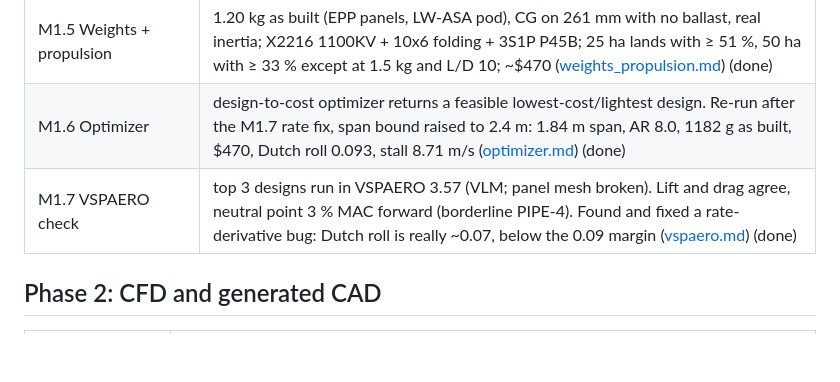
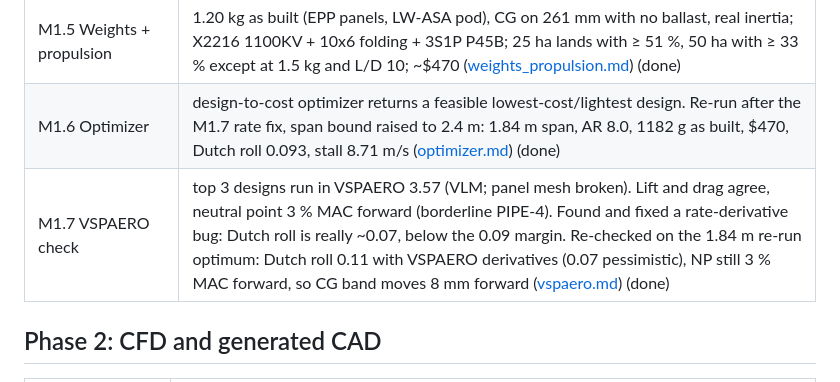
Before and after one commit to EthanDiaz10/manta-mapper, a Markdown page: docs/plan.md, the part around the change. Drawn GitHub-style; blank space fills up the shorter version.

```diff
--- a/docs/plan.md
+++ b/docs/plan.md
@@ -13,7 +13,7 @@ visible and mistakes surface early.
 | M1.4 Aero + stability | VLM + NeuralFoil strip drag: neutral point 33.6 % MAC, CG band 261–275 mm, trims within ±3° at cruise, stall 8.7 m/s starting inboard, short period 1.8 Hz; camera mount tilted 6° ([aero_stability.md](aero_stability.md)) (done) |
 | M1.5 Weights + propulsion | 1.20 kg as built (EPP panels, LW-ASA pod), CG on 261 mm with no ballast, real inertia; X2216 1100KV + 10x6 folding + 3S1P P45B; 25 ha lands with ≥ 51 %, 50 ha with ≥ 33 % except at 1.5 kg and L/D 10; ~$470 ([weights_propulsion.md](weights_propulsion.md)) (done) |
 | M1.6 Optimizer | design-to-cost optimizer returns a feasible lowest-cost/lightest design. Re-run after the M1.7 rate fix, span bound raised to 2.4 m: 1.84 m span, AR 8.0, 1182 g as built, $470, Dutch roll 0.093, stall 8.71 m/s ([optimizer.md](optimizer.md)) (done) |
-| M1.7 VSPAERO check | top 3 designs run in VSPAERO 3.57 (VLM; panel mesh broken). Lift and drag agree, neutral point 3 % MAC forward (borderline PIPE-4). Found and fixed a rate-derivative bug: Dutch roll is really ~0.07, below the 0.09 margin ([vspaero.md](vspaero.md)) (done) |
+| M1.7 VSPAERO check | top 3 designs run in VSPAERO 3.57 (VLM; panel mesh broken). Lift and drag agree, neutral point 3 % MAC forward (borderline PIPE-4). Found and fixed a rate-derivative bug: Dutch roll is really ~0.07, below the 0.09 margin. Re-checked on the 1.84 m re-run optimum: Dutch roll 0.11 with VSPAERO derivatives (0.07 pessimistic), NP still 3 % MAC forward, so CG band moves 8 mm forward ([vspaero.md](vspaero.md)) (done) |
 
 ## Phase 2: CFD and generated CAD
 
```
Also changed, not shown: docs/vspaero.md (+17 -0 lines), docs/img/v2/vspaero_comparison.png (added), 11 other files.
